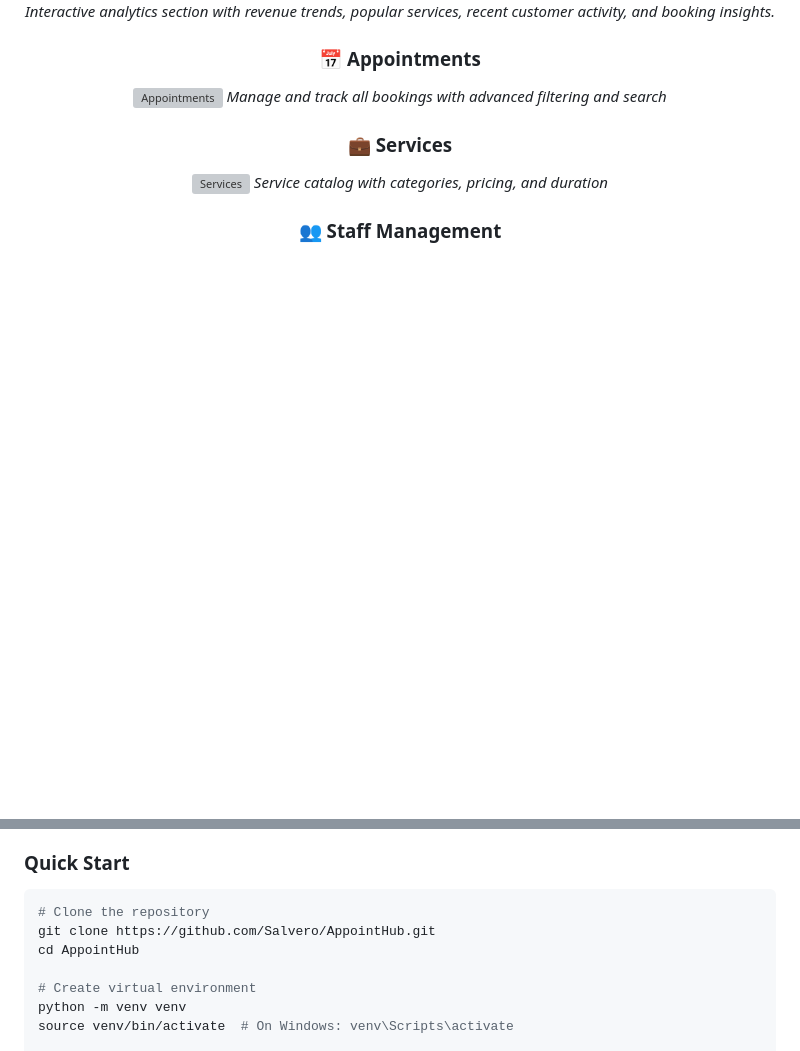
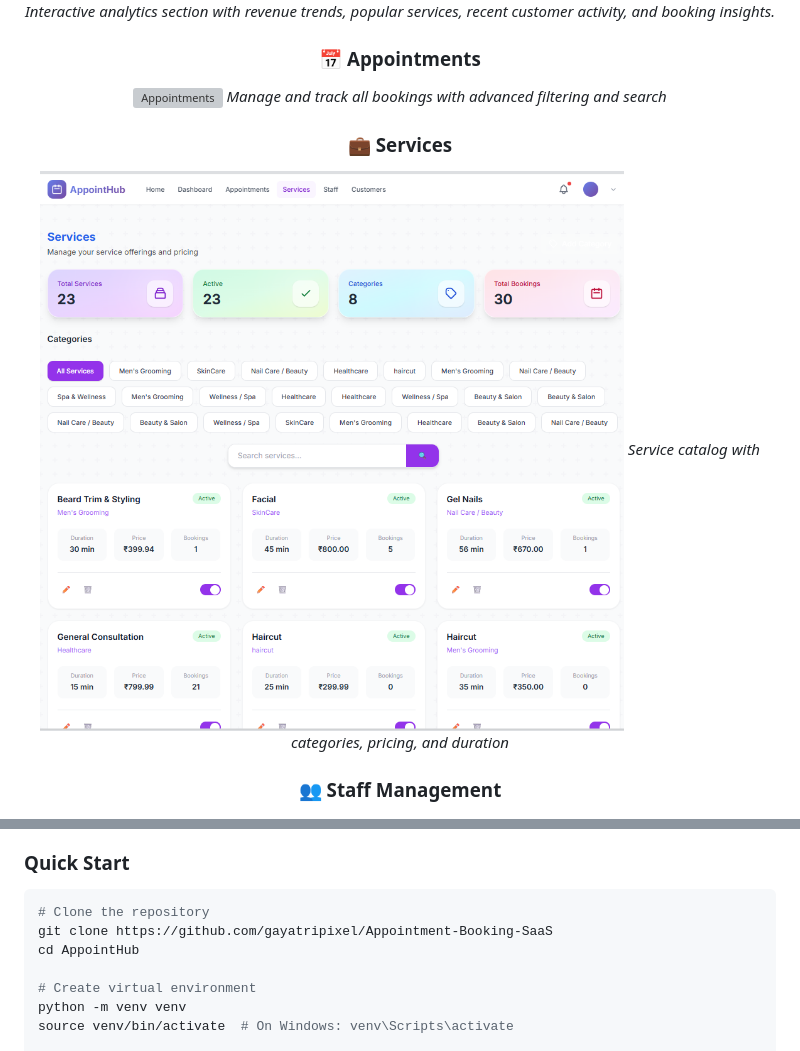
Before and after one commit to gayatripixel/Appointment-Booking-SaaS, a Markdown page: README.md, 2 parts joined by grey strips. GitHub-like rendering; blank space fills up the shorter version; grey boxes are pictures that could not be loaded.

Commit message:
Updated dashboard README descriptions

````diff
--- a/README.md
+++ b/README.md
@@ -133,7 +133,7 @@ AppointHub is a comprehensive appointment scheduling and business management sol
 *Manage and track all bookings with advanced filtering and search*
 
 ### 💼 Services
-![Services](docs/screenshots/Services-page.png)
+![Services](docs/screenshots/Service-page.png)
 *Service catalog with categories, pricing, and duration*
 
 ### 👥 Staff Management
@@ -195,7 +195,7 @@ AppointHub is a comprehensive appointment scheduling and business management sol
 
 ```bash
 # Clone the repository
-git clone https://github.com/Salvero/AppointHub.git
+git clone https://github.com/gayatripixel/Appointment-Booking-SaaS
 cd AppointHub
 
 # Create virtual environment
````
Also changed, not shown: other parts of README.md (+2 -2 lines).
